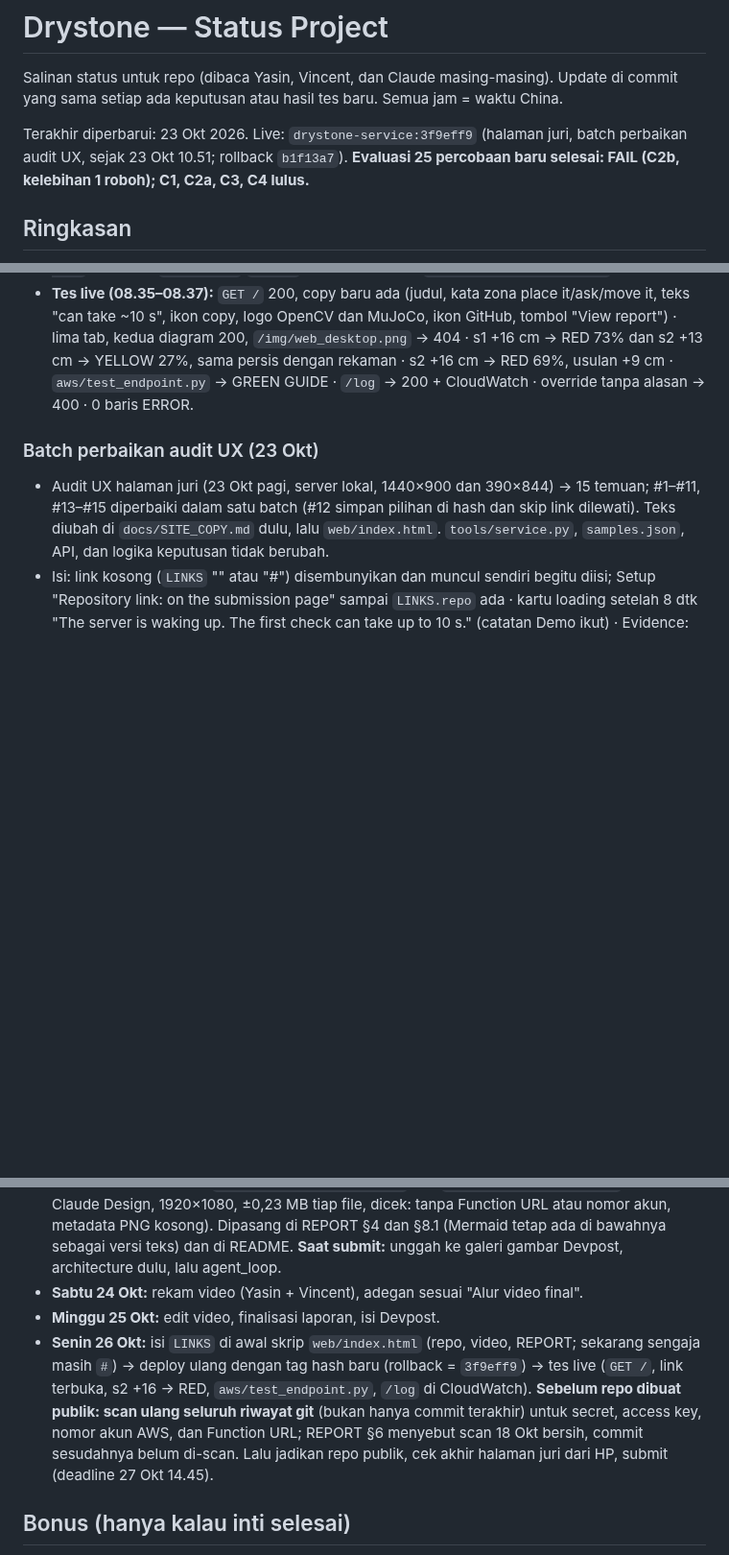
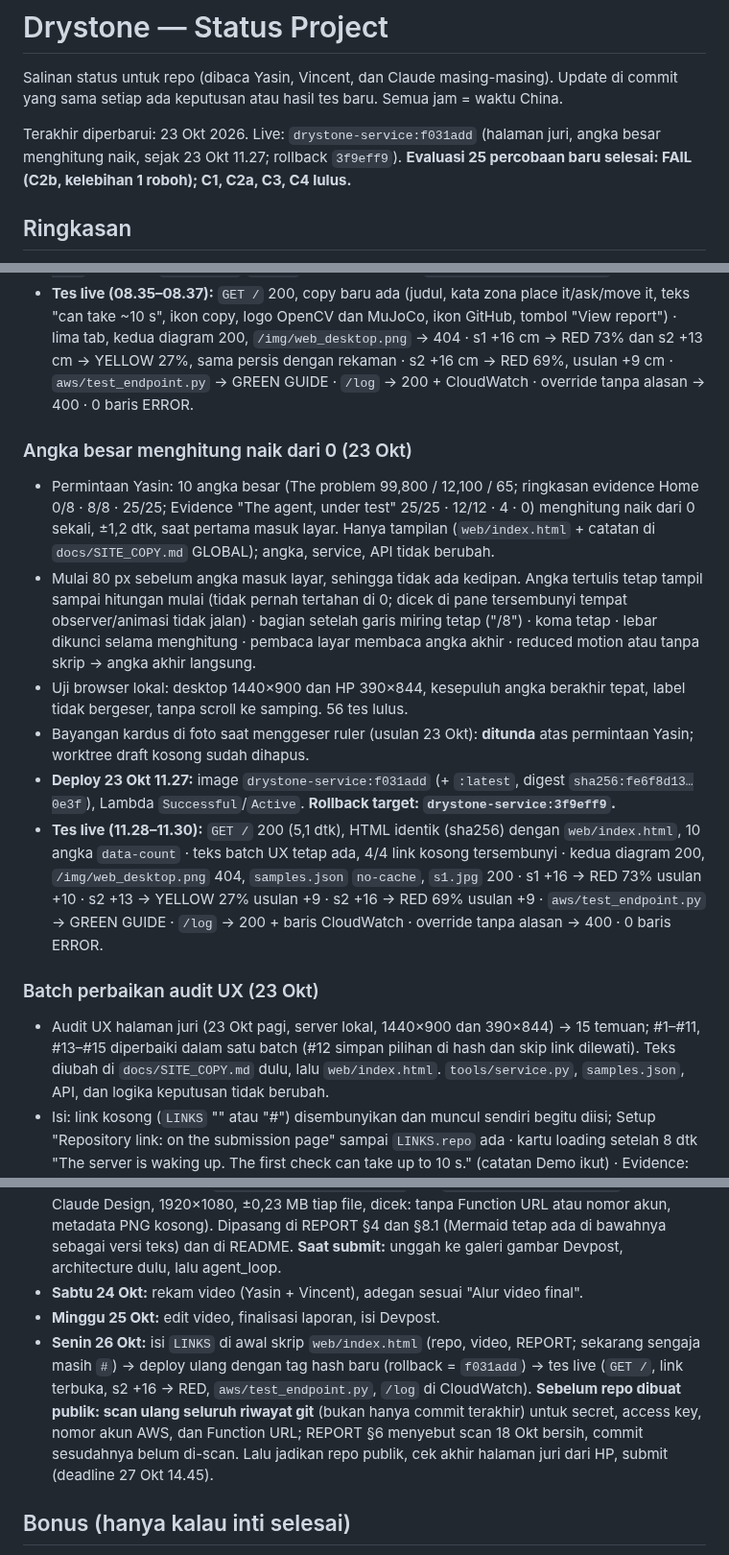
Before and after one commit to yasinfitrah24-tech/drystone, a Markdown page: docs/STATUS.md, 3 parts joined by grey strips. Shown at 96% size. Rendered like a GitHub page; blank space fills up the shorter version.

Commit message:
STATUS: judges' page f031add live (count-up numbers), live tests, rollback 3f9eff9
Co-Authored-By: Claude Opus 5.5 <noreply@anthropic.com>

```diff
--- a/docs/STATUS.md
+++ b/docs/STATUS.md
@@ -2,7 +2,7 @@
 
 Salinan status untuk repo (dibaca Yasin, Vincent, dan Claude masing-masing). Update di commit yang sama setiap ada keputusan atau hasil tes baru. Semua jam = waktu China.
 
-Terakhir diperbarui: 23 Okt 2026. Live: `drystone-service:3f9eff9` (halaman juri, batch perbaikan audit UX, sejak 23 Okt 10.51; rollback `b1f13a7`). **Evaluasi 25 percobaan baru selesai: FAIL (C2b, kelebihan 1 roboh); C1, C2a, C3, C4 lulus.**
+Terakhir diperbarui: 23 Okt 2026. Live: `drystone-service:f031add` (halaman juri, angka besar menghitung naik, sejak 23 Okt 11.27; rollback `3f9eff9`). **Evaluasi 25 percobaan baru selesai: FAIL (C2b, kelebihan 1 roboh); C1, C2a, C3, C4 lulus.**
 
 ## Ringkasan
 - **Lomba:** OpenCV AI Competition 2026 (https://opencv26.devpost.com/). Deadline **27 Okt, 14.45** (target submit 26 Okt malam). Penjurian 27 Okt–10 Nov, endpoint harus tetap hidup.
@@ -231,6 +231,14 @@ Latihan final 18 Okt 13.36–13.41, `agent.py --aws`, Lambda `drystone-service:3
 - **Deploy 23 Okt 08.34:** image `drystone-service:b0f4b7f` (+ `:latest`, digest `sha256:52ecb387…baa4`), Lambda `Successful`/`Active`. **Rollback target: `drystone-service:3ca4c46`.**
 - **Tes live (08.35–08.37):** `GET /` 200, copy baru ada (judul, kata zona place it/ask/move it, teks "can take ~10 s", ikon copy, logo OpenCV dan MuJoCo, ikon GitHub, tombol "View report") · lima tab, kedua diagram 200, `/img/web_desktop.png` → 404 · s1 +16 cm → RED 73% dan s2 +13 cm → YELLOW 27%, sama persis dengan rekaman · s2 +16 cm → RED 69%, usulan +9 cm · `aws/test_endpoint.py` → GREEN GUIDE · `/log` → 200 + CloudWatch · override tanpa alasan → 400 · 0 baris ERROR.
 
+### Angka besar menghitung naik dari 0 (23 Okt)
+- Permintaan Yasin: 10 angka besar (The problem 99,800 / 12,100 / 65; ringkasan evidence Home 0/8 · 8/8 · 25/25; Evidence "The agent, under test" 25/25 · 12/12 · 4 · 0) menghitung naik dari 0 sekali, ±1,2 dtk, saat pertama masuk layar. Hanya tampilan (`web/index.html` + catatan di `docs/SITE_COPY.md` GLOBAL); angka, service, API tidak berubah.
+- Mulai 80 px sebelum angka masuk layar, sehingga tidak ada kedipan. Angka tertulis tetap tampil sampai hitungan mulai (tidak pernah tertahan di 0; dicek di pane tersembunyi tempat observer/animasi tidak jalan) · bagian setelah garis miring tetap ("/8") · koma tetap · lebar dikunci selama menghitung · pembaca layar membaca angka akhir · reduced motion atau tanpa skrip → angka akhir langsung.
+- Uji browser lokal: desktop 1440×900 dan HP 390×844, kesepuluh angka berakhir tepat, label tidak bergeser, tanpa scroll ke samping. 56 tes lulus.
+- Bayangan kardus di foto saat menggeser ruler (usulan 23 Okt): **ditunda** atas permintaan Yasin; worktree draft kosong sudah dihapus.
+- **Deploy 23 Okt 11.27:** image `drystone-service:f031add` (+ `:latest`, digest `sha256:fe6f8d13…0e3f`), Lambda `Successful`/`Active`. **Rollback target: `drystone-service:3f9eff9`.**
+- **Tes live (11.28–11.30):** `GET /` 200 (5,1 dtk), HTML identik (sha256) dengan `web/index.html`, 10 angka `data-count` · teks batch UX tetap ada, 4/4 link kosong tersembunyi · kedua diagram 200, `/img/web_desktop.png` 404, `samples.json` `no-cache`, `s1.jpg` 200 · s1 +16 → RED 73% usulan +10 · s2 +13 → YELLOW 27% usulan +9 · s2 +16 → RED 69% usulan +9 · `aws/test_endpoint.py` → GREEN GUIDE · `/log` → 200 + baris CloudWatch · override tanpa alasan → 400 · 0 baris ERROR.
+
 ### Batch perbaikan audit UX (23 Okt)
 - Audit UX halaman juri (23 Okt pagi, server lokal, 1440×900 dan 390×844) → 15 temuan; #1–#11, #13–#15 diperbaiki dalam satu batch (#12 simpan pilihan di hash dan skip link dilewati). Teks diubah di `docs/SITE_COPY.md` dulu, lalu `web/index.html`. `tools/service.py`, `samples.json`, API, dan logika keputusan tidak berubah.
 - Isi: link kosong (`LINKS` "" atau "#") disembunyikan dan muncul sendiri begitu diisi; Setup "Repository link: on the submission page" sampai `LINKS.repo` ada · kartu loading setelah 8 dtk "The server is waking up. The first check can take up to 10 s." (catatan Demo ikut) · Evidence: "Verdict: FAIL on 1 of 5 locked criteria…" di atas tabel; Home: "1 of 5 locked criteria failed (C2b) →" · hero: "For anyone stacking boxes by hand. One webcam, one printed marker per box." · ruler tap atau drag (satu cek saat dilepas, `touch-action: none` hanya di ruler) · round trip diukur di request, "<0.1 s" bukan "0.0 s" · "(+11 cm: 5%)" · Approve/Reject/Override/Cancel terkunci setelah pilihan tercatat · error override per kolom, `role="alert"` · fokus ke H1 tab baru · label copy unik · target sentuh ≥ 44 px · catatan Windows cmd + macOS/Linux di Setup dan README · "LAYAK (passes)".
@@ -366,7 +374,7 @@ Latihan final 18 Okt 13.36–13.41, `agent.py --aws`, Lambda `drystone-service:3
 - **Diagram final (18 Okt):** `docs/img/architecture.png` dan `docs/img/agent_loop.png` (dari Claude Design, 1920×1080, ±0,23 MB tiap file, dicek: tanpa Function URL atau nomor akun, metadata PNG kosong). Dipasang di REPORT §4 dan §8.1 (Mermaid tetap ada di bawahnya sebagai versi teks) dan di README. **Saat submit:** unggah ke galeri gambar Devpost, architecture dulu, lalu agent_loop.
 - **Sabtu 24 Okt:** rekam video (Yasin + Vincent), adegan sesuai "Alur video final".
 - **Minggu 25 Okt:** edit video, finalisasi laporan, isi Devpost.
-- **Senin 26 Okt:** isi `LINKS` di awal skrip `web/index.html` (repo, video, REPORT; sekarang sengaja masih `#`) → deploy ulang dengan tag hash baru (rollback = `3f9eff9`) → tes live (`GET /`, link terbuka, s2 +16 → RED, `aws/test_endpoint.py`, `/log` di CloudWatch). **Sebelum repo dibuat publik: scan ulang seluruh riwayat git** (bukan hanya commit terakhir) untuk secret, access key, nomor akun AWS, dan Function URL; REPORT §6 menyebut scan 18 Okt bersih, commit sesudahnya belum di-scan. Lalu jadikan repo publik, cek akhir halaman juri dari HP, submit (deadline 27 Okt 14.45).
+- **Senin 26 Okt:** isi `LINKS` di awal skrip `web/index.html` (repo, video, REPORT; sekarang sengaja masih `#`) → deploy ulang dengan tag hash baru (rollback = `f031add`) → tes live (`GET /`, link terbuka, s2 +16 → RED, `aws/test_endpoint.py`, `/log` di CloudWatch). **Sebelum repo dibuat publik: scan ulang seluruh riwayat git** (bukan hanya commit terakhir) untuk secret, access key, nomor akun AWS, dan Function URL; REPORT §6 menyebut scan 18 Okt bersih, commit sesudahnya belum di-scan. Lalu jadikan repo publik, cek akhir halaman juri dari HP, submit (deadline 27 Okt 14.45).
 
 ## Bonus (hanya kalau inti selesai)
 - S3 (foto bukti per keputusan) + DynamoDB (log keputusan, approval, override). Log approve/override dari halaman juri **sudah** tercatat di CloudWatch Logs (satu baris JSON `web_supervisor_choice`).
```
